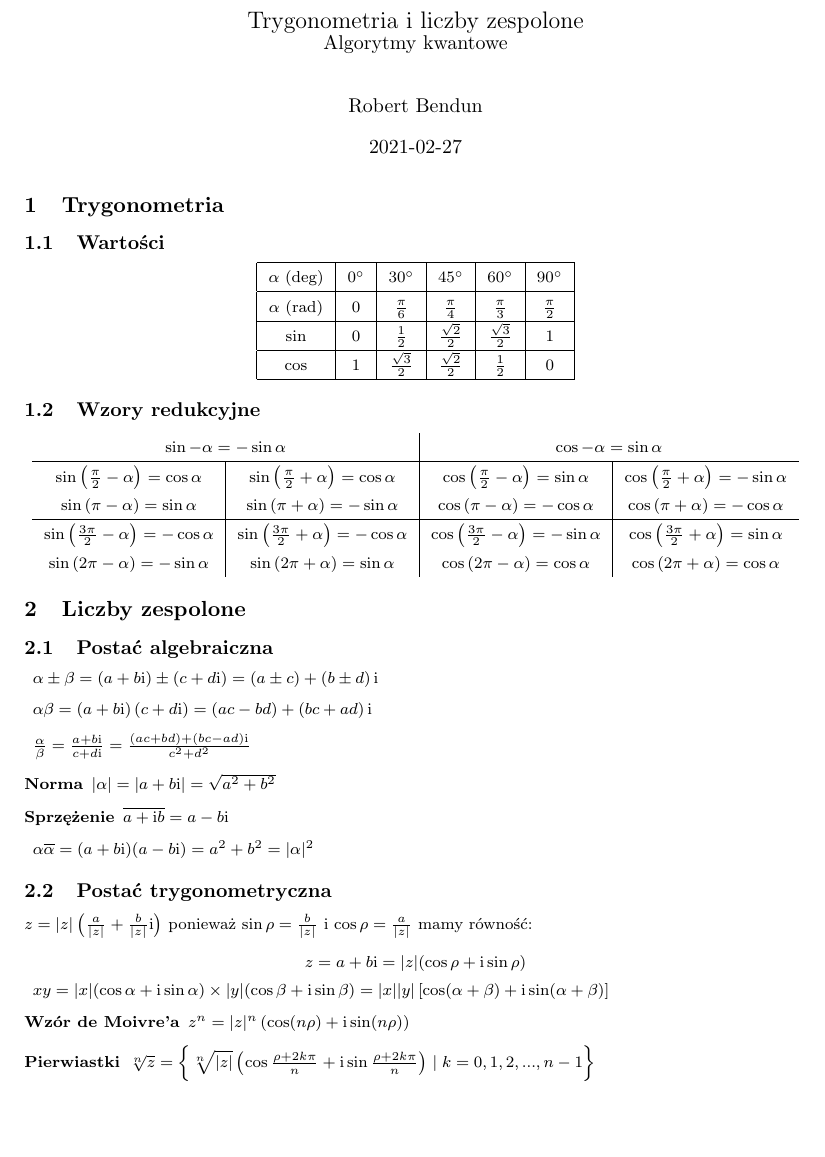
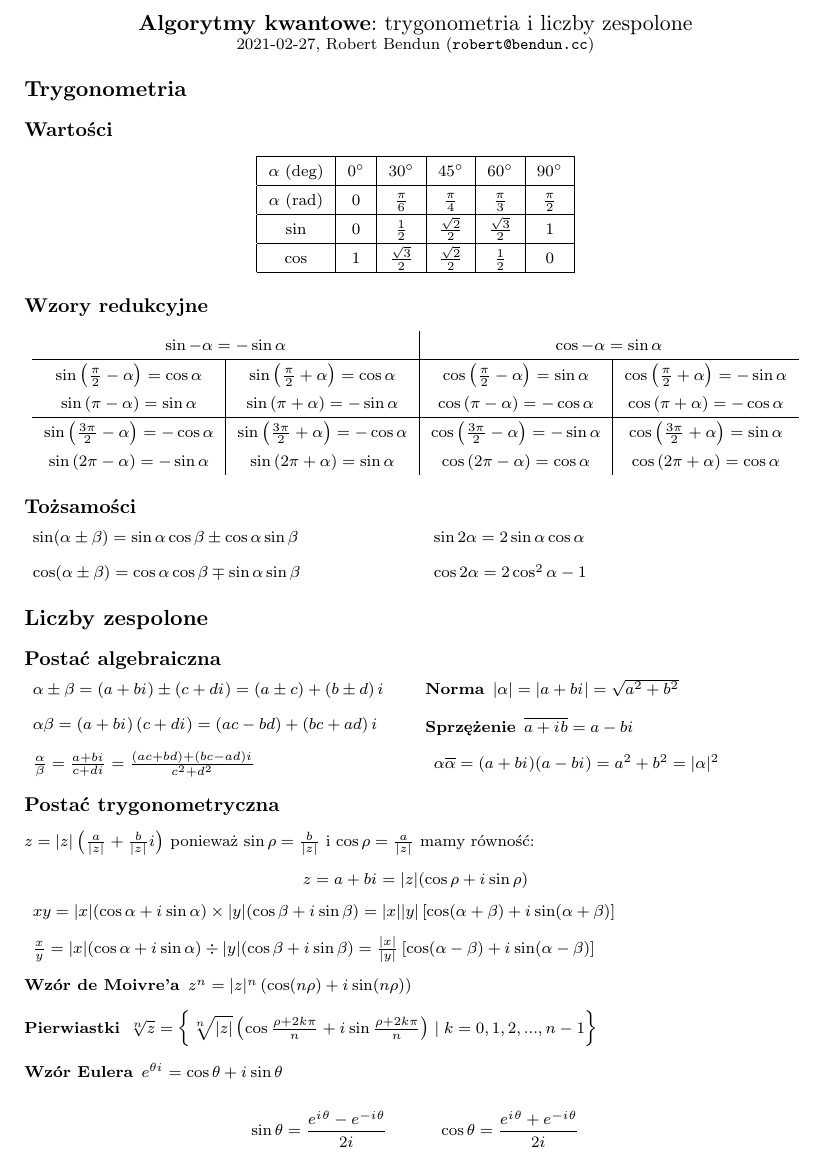
Before and after one commit to RobertBendun/notatki-algorytmy-kwantowe, a LaTeX document (trygonometria-liczby-zespolone.tex): part of the page, cut at the place of the change, the shorter picture padded with empty space. Compiled offline with pdfLaTeX.

Commit message:
Tożsamości, zespolona definicja sin i cos oraz formatowanie

```diff
--- a/trygonometria-liczby-zespolone.tex
+++ b/trygonometria-liczby-zespolone.tex
@@ -10,15 +11,24 @@
 
-\title{Trygonometria i liczby zespolone \\ \large Algorytmy kwantowe}
+\setlength{\multicolsep}{0pt}
+
+\usepackage{titlesec}
+\titleformat{\section}   {\normalfont\Large\bfseries}{}{0em}{}
+\titleformat{\subsection}{\normalfont\large\bfseries}{}{0em}{}
+
+\title{\textbf{Algorytmy kwantowe}: trygonometria i liczby zespolone}
 \date{2021-02-27}
-\author{Robert Bendun}
+\author{Robert Bendun (\texttt{robert@bendun.cc})}
 
-\newcommand{\mi}{\mathrm{i}}
-
+\newcommand{\mi}{{i\mkern1mu}}
 \renewcommand{\arraystretch}{1.5}
 
 \begin{document}
 
-\maketitle
+\begin{center}
+\makeatletter
+{\Large \@title} \\ \@date, \@author \\
+\makeatother
+\end{center}
 
 \section{Trygonometria}
 
@@ -64,9 +74,22 @@
 \end{tabular}
 \end{center}
 
+\subsection{Tożsamości}
+
+\begin{multicols}{2}
+\begin{description}
+	\item $ \sin(\alpha \pm \beta) = \sin\alpha\cos\beta \pm \cos\alpha\sin\beta $
+	\item $ \cos(\alpha \pm \beta) = \cos\alpha\cos\beta \mp \sin\alpha\sin\beta $
+	\item $ \sin2\alpha = 2\sin\alpha\cos\alpha $
+	\item $ \cos2\alpha = 2\cos^2\alpha - 1 $
+\end{description}
+\end{multicols}
+
 \section{Liczby zespolone}
 
 \subsection{Postać algebraiczna}
+
+\begin{multicols}{2}
 \begin{description}
 	\item $ \alpha \pm \beta = \left( a + b\mi \right) \pm \left( c + d\mi \right)
 	= \left( a \pm c \right) + \left( b \pm d \right)\mi$
@@ -77,6 +100,7 @@
 	\item[Sprzężenie] $ \overline{a + \mi b} = a - b\mi $
 	\item $ \alpha\overline{\alpha} = (a + b\mi)(a - b\mi) = a^2 + b^2 = |\alpha|^2 $
 \end{description}
+\end{multicols}
 
 \subsection{Postać trygonometryczna}
 
@@ -85,15 +109,20 @@ $ z = |z|\left( \frac{a}{|z|} + \frac{b}{|z|}\mi \right) $ ponieważ $ \sin\rho
 $$ z = a + b\mi = |z|(\cos\rho + \mi\sin\rho) $$
 
 \begin{description}
-
 \item $ xy = |x|(\cos \alpha + \mi\sin\alpha) \times |y|(\cos \beta + \mi\sin\beta) =
 	|x||y|\left[\cos(\alpha + \beta) + \mi\sin(\alpha+\beta)\right]$
+
+\item $ \frac{x}{y} = |x|(\cos \alpha + \mi\sin\alpha) \div |y|(\cos \beta + \mi\sin\beta) =
+	\frac{|x|}{|y|}\left[\cos(\alpha - \beta) + \mi\sin(\alpha-\beta)\right]$
 
 \item[Wzór de Moivre'a] $ z^n = |z|^n\left(\cos(n\rho) + \mi\sin(n\rho)\right) $
 
 \item[Pierwiastki] $ \sqrt[n]{ z } = \left\{ \sqrt[n]{|z|} \left(\cos \frac{\rho + 2k\pi}{n} + \mi\sin \frac{\rho + 2k\pi}{n} \right) \mid k = 0, 1, 2, ..., n-1  \right\} $
 
+\item[Wzór Eulera] $ e^{\theta\mi} = \cos\theta + \mi\sin\theta $
+
 \end{description}
 
-
+	$$ \sin\theta = \frac{e^{\mi\theta} - e^{-\mi\theta}}{2\mi} \quad\quad\quad
+	\cos\theta = \frac{e^{\mi\theta} + e^{-\mi\theta}}{2\mi} $$
 \end{document}
```
Also changed, not shown: trygonometria-liczby-zespolone.tex (1 more changed lines).
